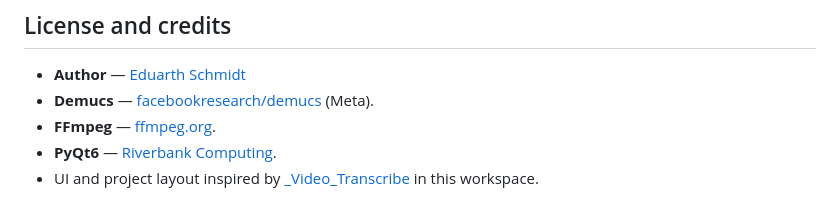
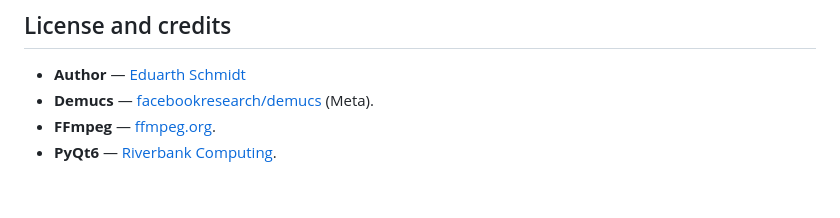
Before and after one commit to schmitanu/audiostream-pro, a Markdown page: README.md, the part around the change. Rendered like a GitHub page.

Commit message:
final updated readme file

```diff
--- a/README.md
+++ b/README.md
@@ -197,4 +197,3 @@ AudioStem-Pro/
 - **Demucs** — [facebookresearch/demucs](https://github.com/facebookresearch/demucs) (Meta).
 - **FFmpeg** — [ffmpeg.org](https://ffmpeg.org).
 - **PyQt6** — [Riverbank Computing](https://www.riverbankcomputing.com/software/pyqt/).
-- UI and project layout inspired by [_Video_Transcribe](../_Video_Transcribe) in this workspace.
```
